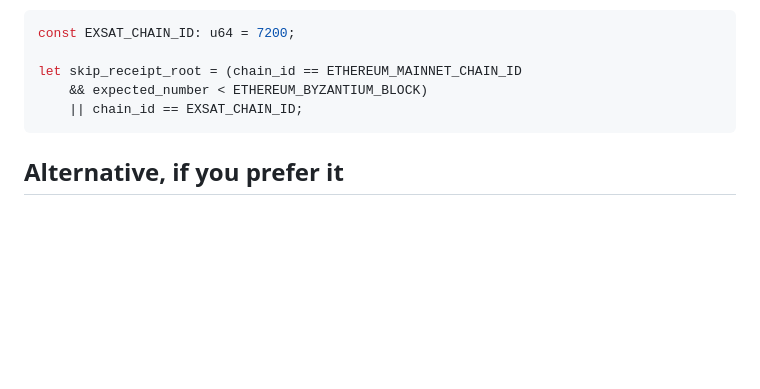
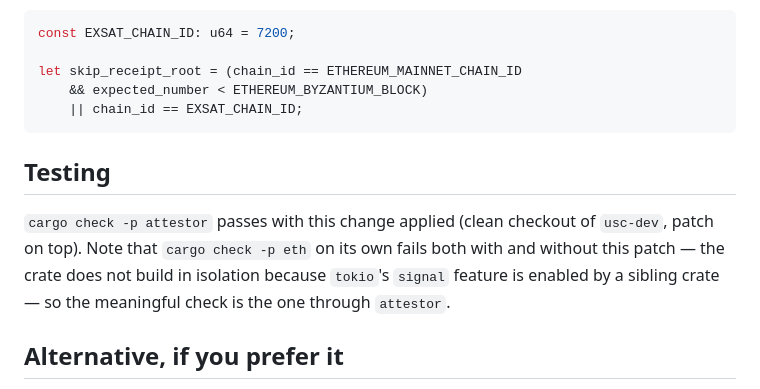
Before and after one commit to zhenek73/bitcoin-witness, a Markdown page: docs/PR-exsat-receipts-root.md, the part around the change. Rendered like a GitHub page; blank space fills up the shorter version.

````diff
--- a/docs/PR-exsat-receipts-root.md
+++ b/docs/PR-exsat-receipts-root.md
@@ -78,6 +78,13 @@ let skip_receipt_root = (chain_id == ETHEREUM_MAINNET_CHAIN_ID
     || chain_id == EXSAT_CHAIN_ID;
 ```
 
+## Testing
+
+`cargo check -p attestor` passes with this change applied (clean checkout of `usc-dev`,
+patch on top). Note that `cargo check -p eth` on its own fails both with and without this
+patch — the crate does not build in isolation because `tokio`'s `signal` feature is enabled
+by a sibling crate — so the meaningful check is the one through `attestor`.
+
 ## Alternative, if you prefer it
 
 Hard-coding a second chain id follows the existing style, but a per-chain
````
Also changed, not shown: docs/ISSUE-attestor-receipts-root.md (added, +89 -0 lines).
